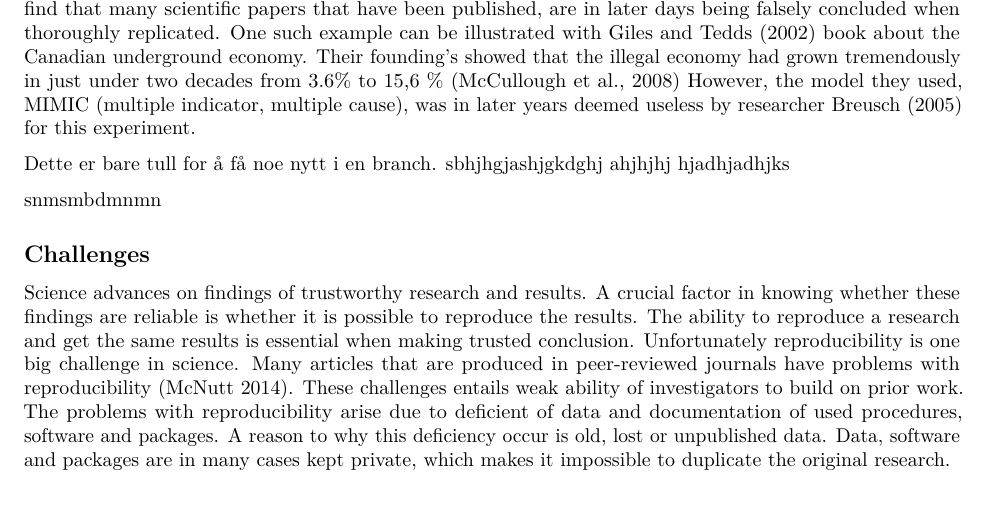
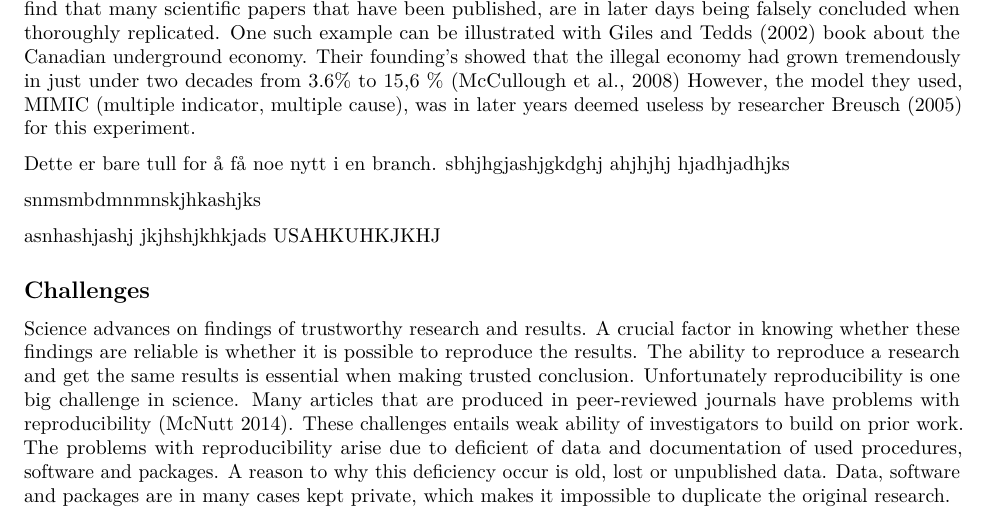
Before and after one commit to vilhau/Ass-1-H-st-21-VH, an R Markdown document (Git project first ass1h21.Rmd): part of page 1 of 3, cut so that both start at the same text. Rendered offline with R 4.5, knitr and Pandoc, then LaTeX, with nearby package versions.

Commit message:
UPDATE AG 2

```diff
--- a/Git project first ass1h21.Rmd
+++ b/Git project first ass1h21.Rmd
@@ -16,7 +16,9 @@ Scientific research and the methodologies have undergone tremendous technologica
 
 Dette er bare tull for å få noe nytt i en branch. sbhjhgjashjgkdghj ahjhjhj hjadhjadhjks
 
-snmsmbdmnmn
+snmsmbdmnmnskjhkashjks
+
+asnhashjashj jkjhshjkhkjads USAHKUHKJKHJ
 
 ## Challenges
 
```
